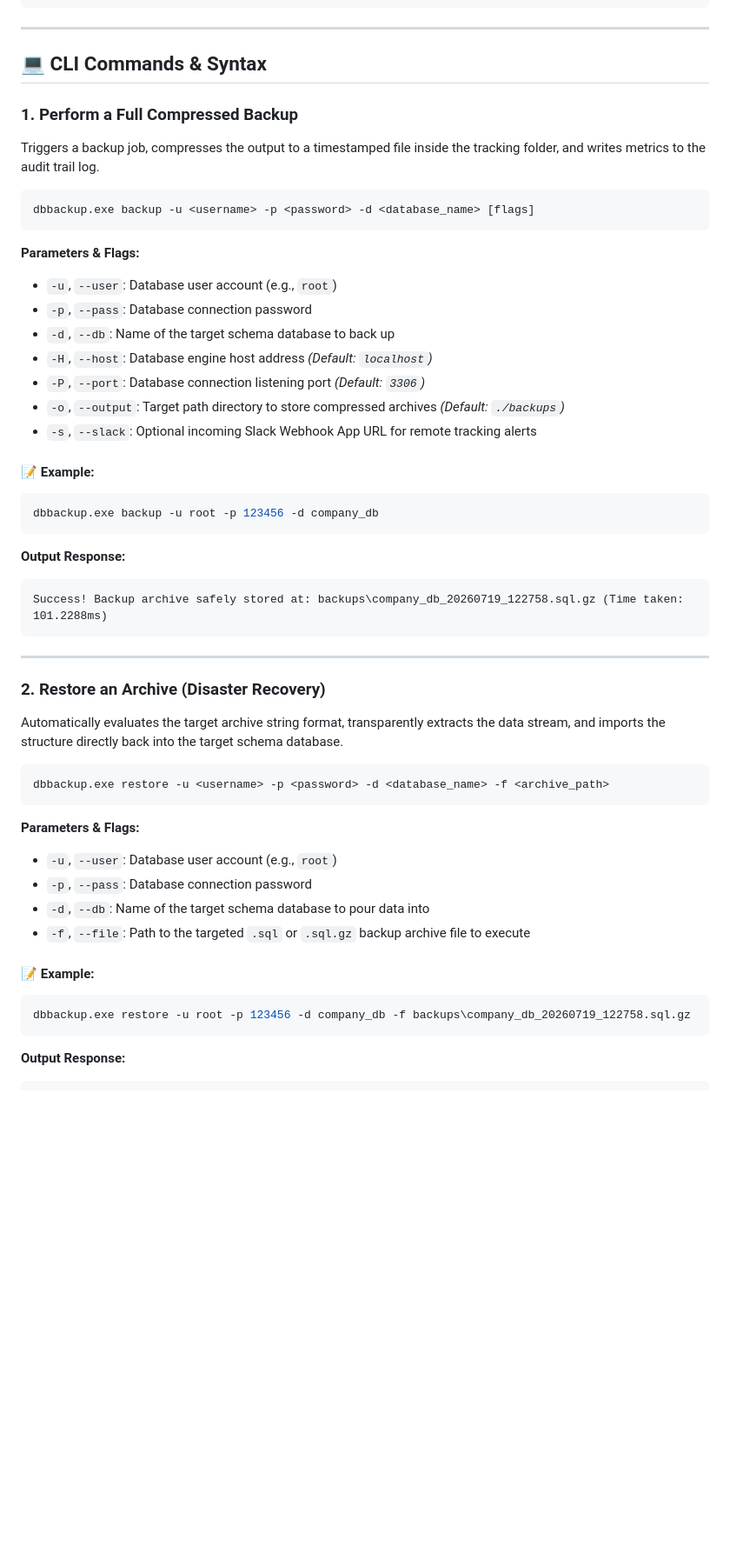
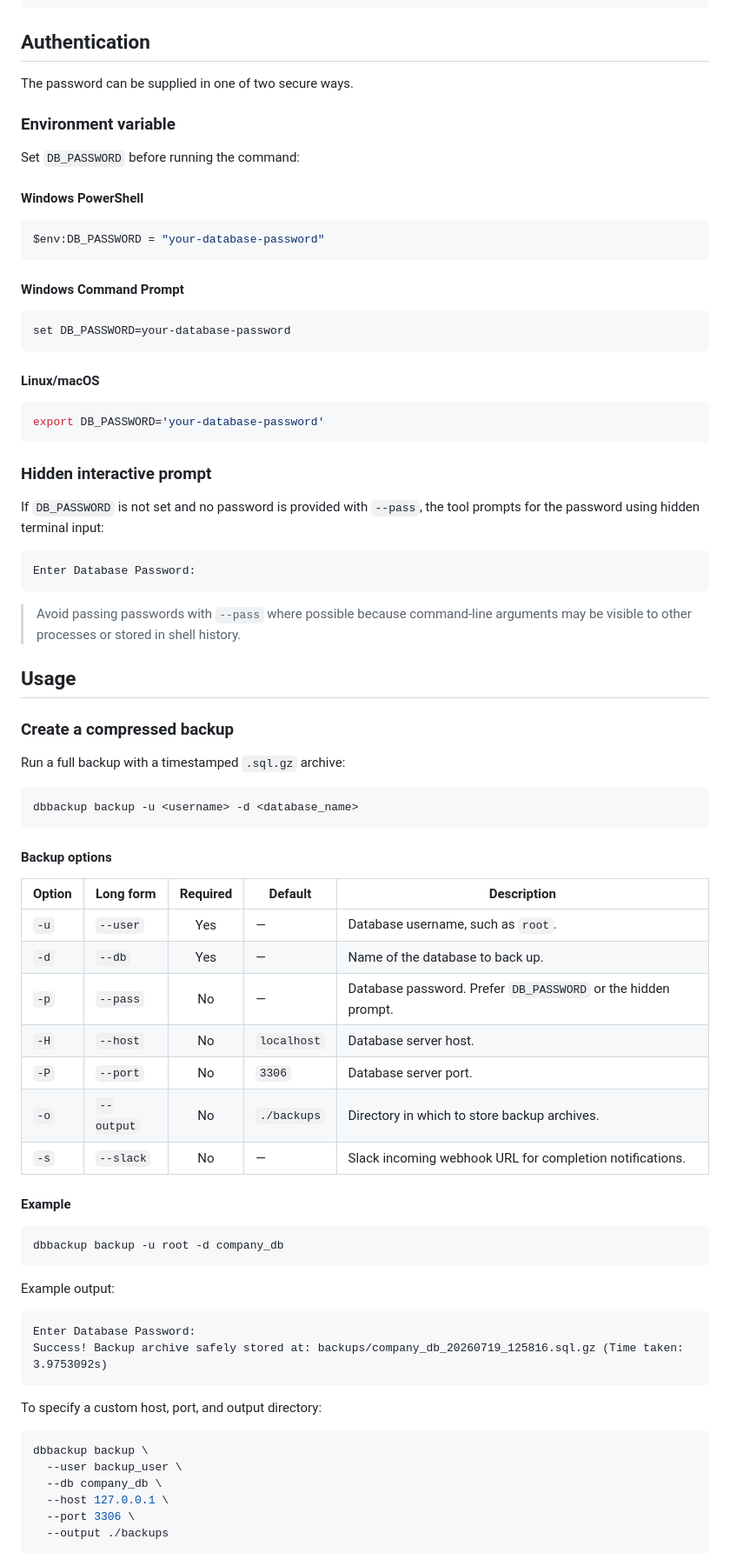
Before and after one commit to Sarthak05-code/databaseRecovery-app, a Markdown page: README.MD, the part around one of its changes. Shown at 87% size. Rendered like a GitHub page; blank space fills up the shorter version.

````diff
--- a/README.MD
+++ b/README.MD
@@ -30,53 +77,85 @@ go build -o dbbackup.exe .
 go build -o dbbackup .
 ```
 
----
+## Authentication
 
-## 💻 CLI Commands & Syntax
+The password can be supplied in one of two secure ways.
 
-### 1. Perform a Full Compressed Backup
-Triggers a backup job, compresses the output to a timestamped file inside the tracking folder, and writes metrics to the audit trail log.
+### Environment variable
+
+Set `DB_PASSWORD` before running the command:
+
+#### Windows PowerShell
+
+```powershell
+$env:DB_PASSWORD = "your-database-password"
+```
+
+#### Windows Command Prompt
+
+```cmd
+set DB_PASSWORD=your-database-password
+```
+
+#### Linux/macOS
 
 ```bash
-dbbackup.exe backup -u <username> -p <password> -d <database_name> [flags]
+export DB_PASSWORD='your-database-password'
 ```
 
-**Parameters & Flags:**
-*   `-u`, `--user`: Database user account (e.g., `root`)
-*   `-p`, `--pass`: Database connection password
-*   `-d`, `--db`: Name of the target schema database to back up
-*   `-H`, `--host`: Database engine host address *(Default: `localhost`)*
-*   `-P`, `--port`: Database connection listening port *(Default: `3306`)*
-*   `-o`, `--output`: Target path directory to store compressed archives *(Default: `./backups`)*
-*   `-s`, `--slack`: Optional incoming Slack Webhook App URL for remote tracking alerts
+### Hidden interactive prompt
 
-#### 📝 Example:
-```bash
-dbbackup.exe backup -u root -p 123456 -d company_db
-```
-**Output Response:**
+If `DB_PASSWORD` is not set and no password is provided with `--pass`, the tool prompts for the password using hidden terminal input:
+
 ```text
-Success! Backup archive safely stored at: backups\company_db_20260719_122758.sql.gz (Time taken: 101.2288ms)
+Enter Database Password:
 ```
 
----
+> Avoid passing passwords with `--pass` where possible because command-line arguments may be visible to other processes or stored in shell history.
 
-### 2. Restore an Archive (Disaster Recovery)
-Automatically evaluates the target archive string format, transparently extracts the data stream, and imports the structure directly back into the target schema database.
+## Usage
+
+### Create a compressed backup
+
+Run a full backup with a timestamped `.sql.gz` archive:
 
 ```bash
-dbbackup.exe restore -u <username> -p <password> -d <database_name> -f <archive_path>
+dbbackup backup -u <username> -d <database_name>
 ```
 
-**Parameters & Flags:**
-*   `-u`, `--user`: Database user account (e.g., `root`)
-*   `-p`, `--pass`: Database connection password
-*   `-d`, `--db`: Name of the target schema database to pour data into
-*   `-f`, `--file`: Path to the targeted `.sql` or `.sql.gz` backup archive file to execute
+#### Backup options
 
-#### 📝 Example:
+| Option | Long form | Required | Default | Description |
+|---|---|:---:|---|---|
+| `-u` | `--user` | Yes | — | Database username, such as `root`. |
+| `-d` | `--db` | Yes | — | Name of the database to back up. |
+| `-p` | `--pass` | No | — | Database password. Prefer `DB_PASSWORD` or the hidden prompt. |
+| `-H` | `--host` | No | `localhost` | Database server host. |
+| `-P` | `--port` | No | `3306` | Database server port. |
+| `-o` | `--output` | No | `./backups` | Directory in which to store backup archives. |
+| `-s` | `--slack` | No | — | Slack incoming webhook URL for completion notifications. |
+
+#### Example
+
 ```bash
-dbbackup.exe restore -u root -p 123456 -d company_db -f backups\company_db_20260719_122758.sql.gz
+dbbackup backup -u root -d company_db
 ```
-**Output Response:**
+
+Example output:
+
 ```text
+Enter Database Password:
+Success! Backup archive safely stored at: backups/company_db_20260719_125816.sql.gz (Time taken: 3.9753092s)
+```
+
+To specify a custom host, port, and output directory:
+
+```bash
+dbbackup backup \
+  --user backup_user \
+  --db company_db \
+  --host 127.0.0.1 \
+  --port 3306 \
+  --output ./backups
+```
+
````
Also changed, not shown: other parts of README.MD (+164 -26 lines).
